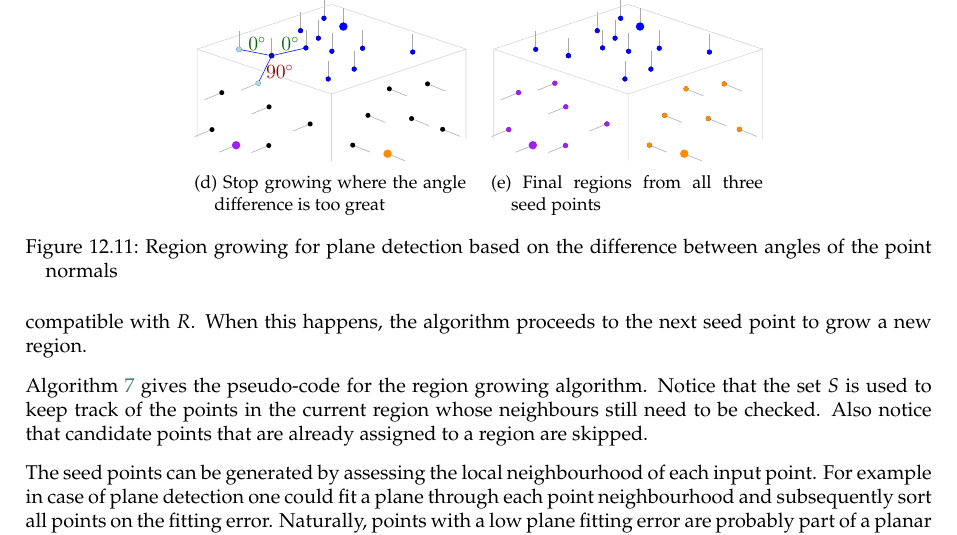
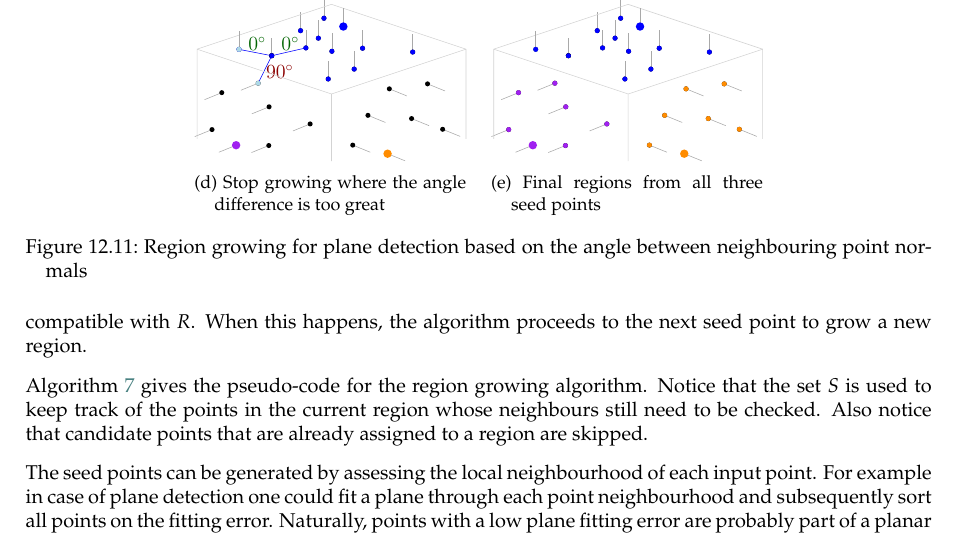
Before and after one commit to tudelft3d/terrainbook, a LaTeX thesis (terrainbook.tex, which reads pcprocessing/pcprocessing.tex): part of page 115 of 135, cut so that both start at the same text. Compiled offline with pdfLaTeX.

Commit message:
minor fix

```diff
--- a/pcprocessing/pcprocessing.tex
+++ b/pcprocessing/pcprocessing.tex
@@ -515,7 +515,7 @@ Otherwise $c$ is ignored (Figure~\ref{fig:region-growing:d}).
 		\label{fig:region-growing:e}
 	\end{subfigure}
 
-	\caption{Region growing for plane detection based on the difference between angles of the point normals}
+	\caption{Region growing for plane detection based on the angle between neighbouring point normals}
 	\label{fig:region-growing}
 \end{figure}
 This process of growing $R$ continues until no more candidates can be found that are compatible with $R$.
```
